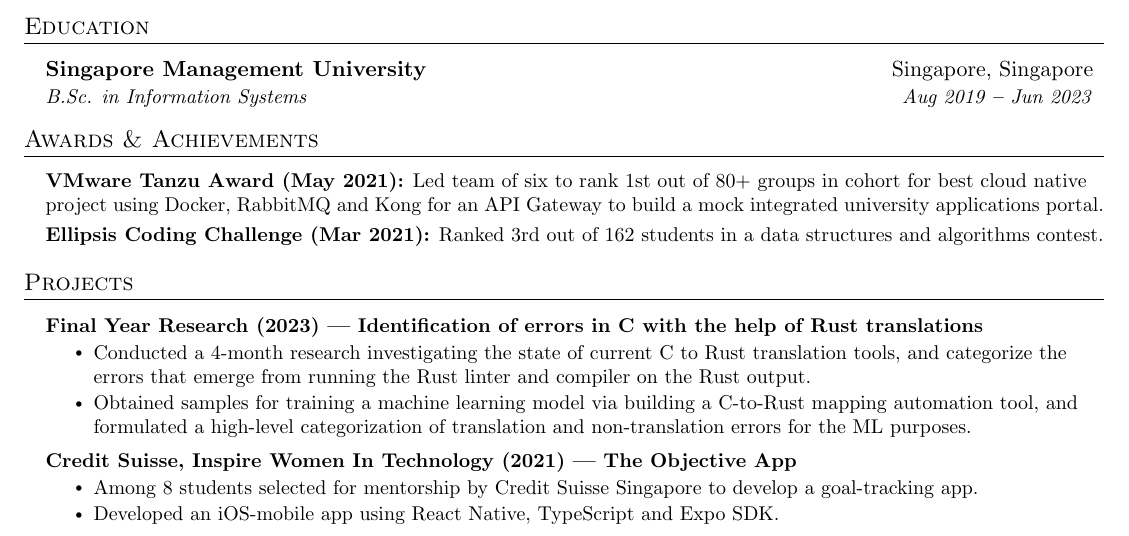
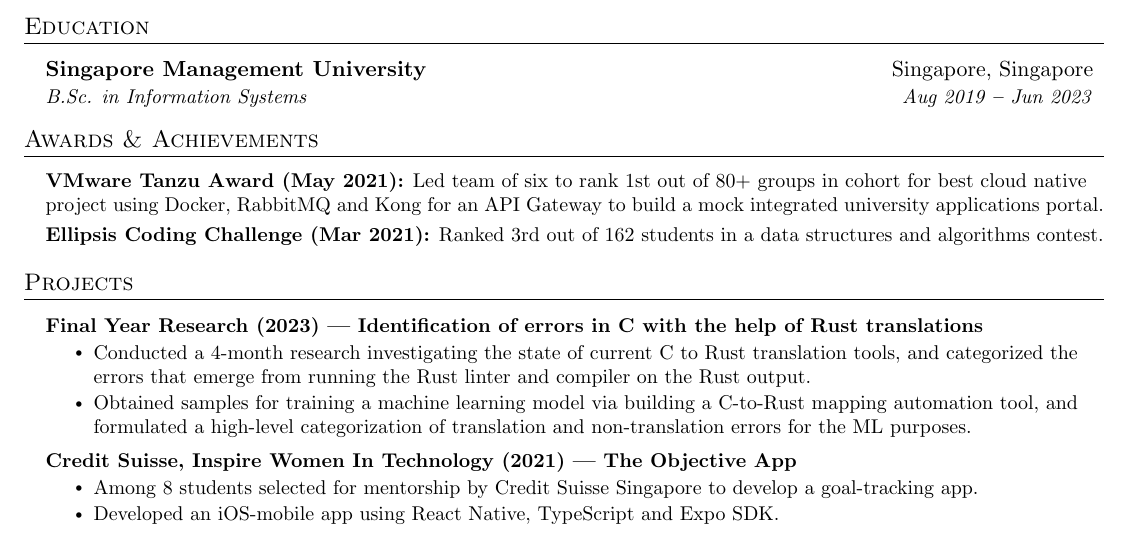
Before and after one commit to regexyl/resume, a LaTeX CV (resume.tex): part of the page, cut so that both start at the same text. Compiled offline with pdfLaTeX.

Commit message:
Update resume

```diff
--- a/resume.tex
+++ b/resume.tex
@@ -228,7 +228,7 @@
       \resumeProjectHeading
         {\textbf{Final Year Research (2023) | Identification of errors in C with the help of Rust translations}}{}
           \resumeItemListStart
-            \resumeItem{Conducted a 4-month research investigating the state of current C to Rust translation tools, and categorize the errors that emerge from running the Rust linter and compiler on the Rust output.}
+            \resumeItem{Conducted a 4-month research investigating the state of current C to Rust translation tools, and categorized the errors that emerge from running the Rust linter and compiler on the Rust output.}
             \resumeItem{Obtained samples for training a machine learning model via building a C-to-Rust mapping automation tool, and formulated a high-level categorization of translation and non-translation errors for the ML purposes.}
           \resumeItemListEnd
 
```
Also changed, not shown: resume.pdf, 3 other files.
